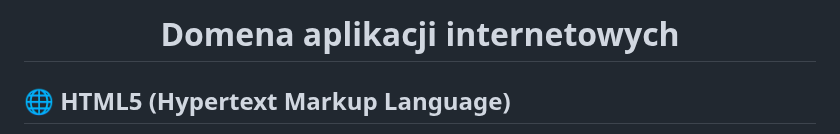
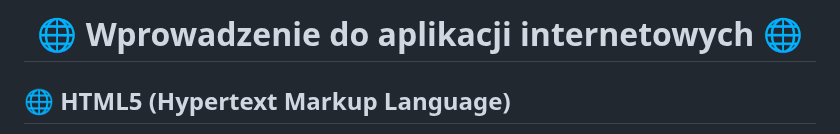
Before and after one commit to TEB-DK/Domena_aplikacji_internetowych, a Markdown page: README.md, the part around the change. Rendered like a GitHub page.

Commit message:
Aktualizacja 🌐
🌐

```diff
--- a/README.md
+++ b/README.md
@@ -1,6 +1,6 @@
 <div align='center'>
 
-# Domena aplikacji internetowych
+#  🌐 Wprowadzenie do aplikacji internetowych 🌐
 
 </div>
 
```
